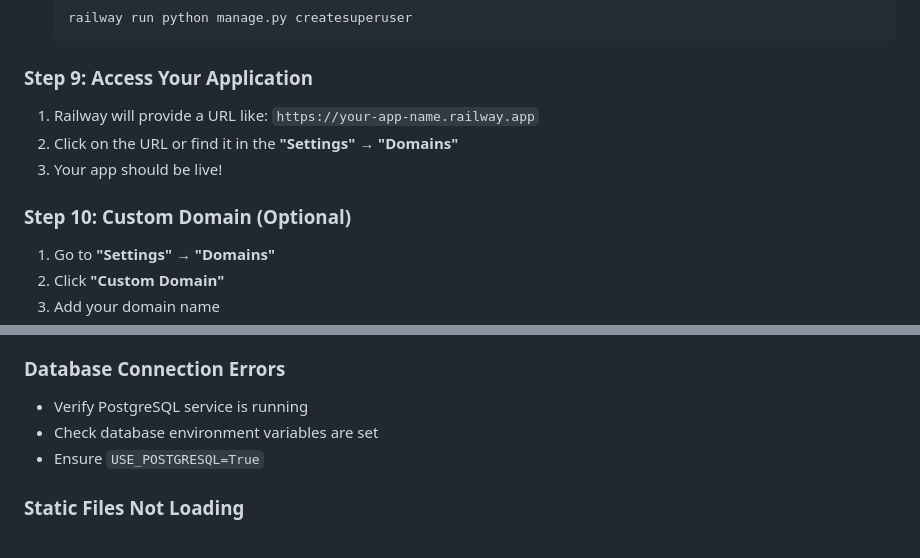
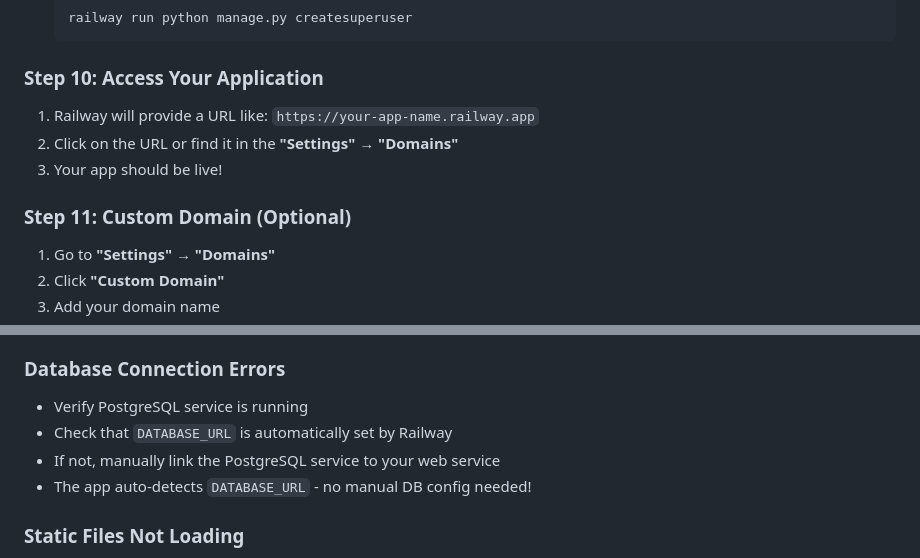
Before and after one commit to Kiriagoray/Trading-Journal, a Markdown page: RAILWAY_DEPLOYMENT.md, 2 parts joined by grey strips. GitHub-like rendering.

````diff
--- a/RAILWAY_DEPLOYMENT.md
+++ b/RAILWAY_DEPLOYMENT.md
@@ -109,13 +117,13 @@ python manage.py migrate && gunicorn journal_project.wsgi --bind 0.0.0.0:$PORT
    railway run python manage.py createsuperuser
    ```
 
-### Step 9: Access Your Application
+### Step 10: Access Your Application
 
 1. Railway will provide a URL like: `https://your-app-name.railway.app`
 2. Click on the URL or find it in the **"Settings"** → **"Domains"**
 3. Your app should be live!
 
-### Step 10: Custom Domain (Optional)
+### Step 11: Custom Domain (Optional)
 
 1. Go to **"Settings"** → **"Domains"**
 2. Click **"Custom Domain"**
@@ -135,8 +143,9 @@ We need to add `gunicorn` for production. I'll update requirements.txt now.
 
 ### Database Connection Errors
 - Verify PostgreSQL service is running
-- Check database environment variables are set
-- Ensure `USE_POSTGRESQL=True`
+- Check that `DATABASE_URL` is automatically set by Railway
+- If not, manually link the PostgreSQL service to your web service
+- The app auto-detects `DATABASE_URL` - no manual DB config needed!
 
 ### Static Files Not Loading
 - Add to start command: `python manage.py collectstatic --noinput`
````
Also changed, not shown: other parts of RAILWAY_DEPLOYMENT.md (+20 -12 lines).
